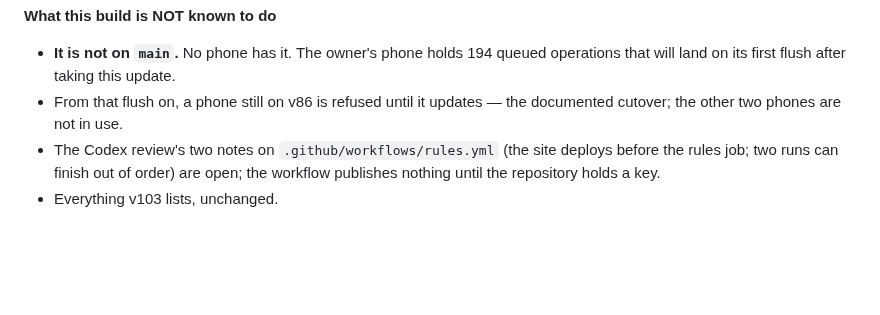
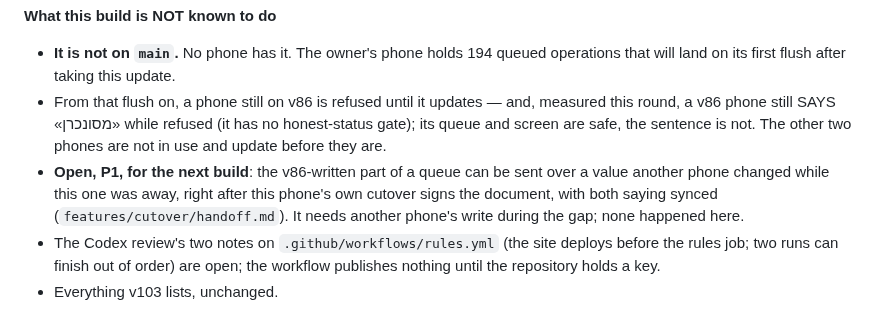
Before and after one commit to yoseffarkad1-eng/farkad, a Markdown page: docs/releases.md, the part around the change. Drawn GitHub-style; blank space fills up the shorter version.

Commit message:
The v104 handoff, with the release gate's counts on the commit they were measured on, and the verifier's P1 for the next build
Co-Authored-By: Claude Fable 5.1 <noreply@anthropic.com>
Claude-Session: https://claude.ai/code/session_01LYVLjfkejdBjdLK3coFCEY

```diff
--- a/docs/releases.md
+++ b/docs/releases.md
@@ -42,8 +42,14 @@ Two lines in `js/sync/firebase-adapter.js`, found from the owner's phone
 
 - **It is not on `main`.** No phone has it. The owner's phone holds 194 queued operations
   that will land on its first flush after taking this update.
-- From that flush on, a phone still on v86 is refused until it updates — the documented
-  cutover; the other two phones are not in use.
+- From that flush on, a phone still on v86 is refused until it updates — and, measured
+  this round, a v86 phone still SAYS «מסונכרן» while refused (it has no honest-status
+  gate); its queue and screen are safe, the sentence is not. The other two phones are
+  not in use and update before they are.
+- **Open, P1, for the next build**: the v86-written part of a queue can be sent over a
+  value another phone changed while this one was away, right after this phone's own
+  cutover signs the document, with both saying synced (`features/cutover/handoff.md`).
+  It needs another phone's write during the gap; none happened here.
 - The Codex review's two notes on `.github/workflows/rules.yml` (the site deploys before
   the rules job; two runs can finish out of order) are open; the workflow publishes
   nothing until the repository holds a key.
```
